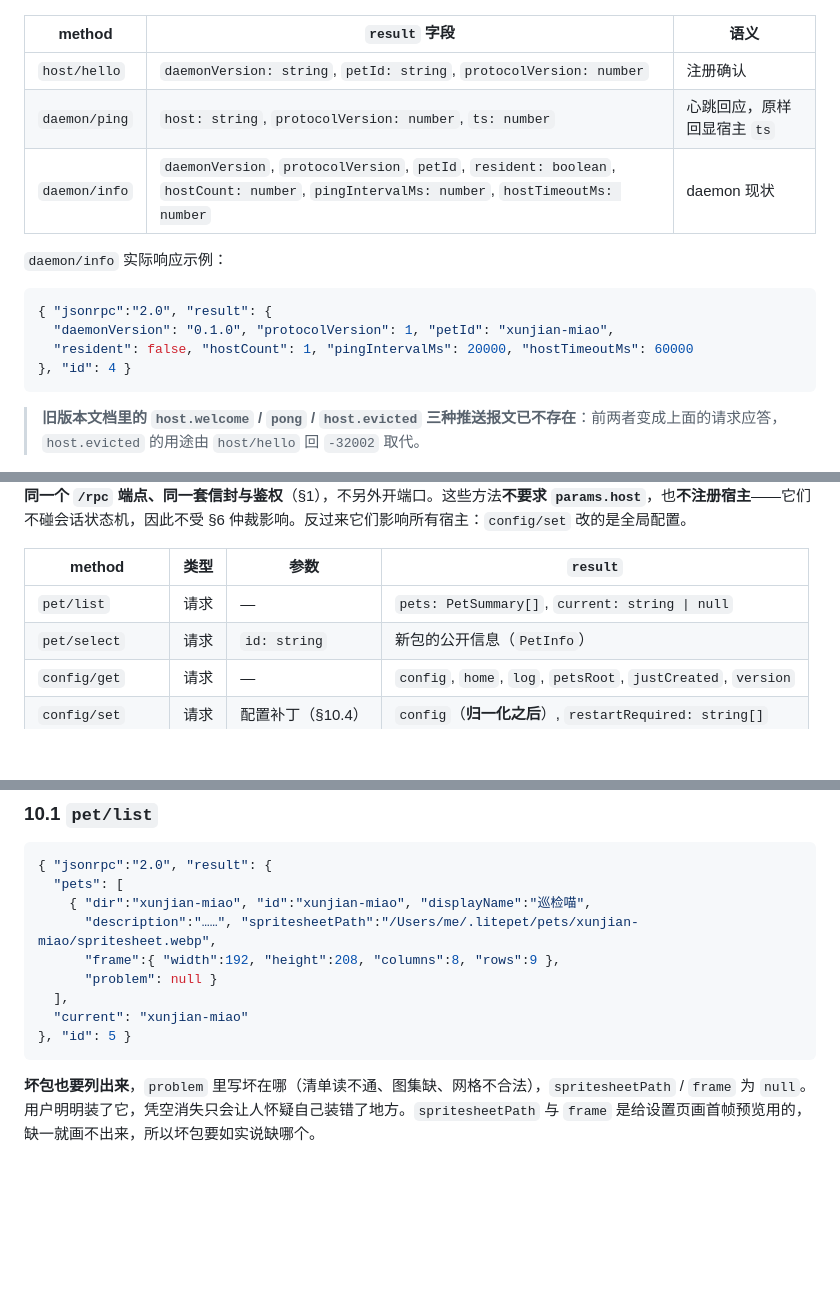
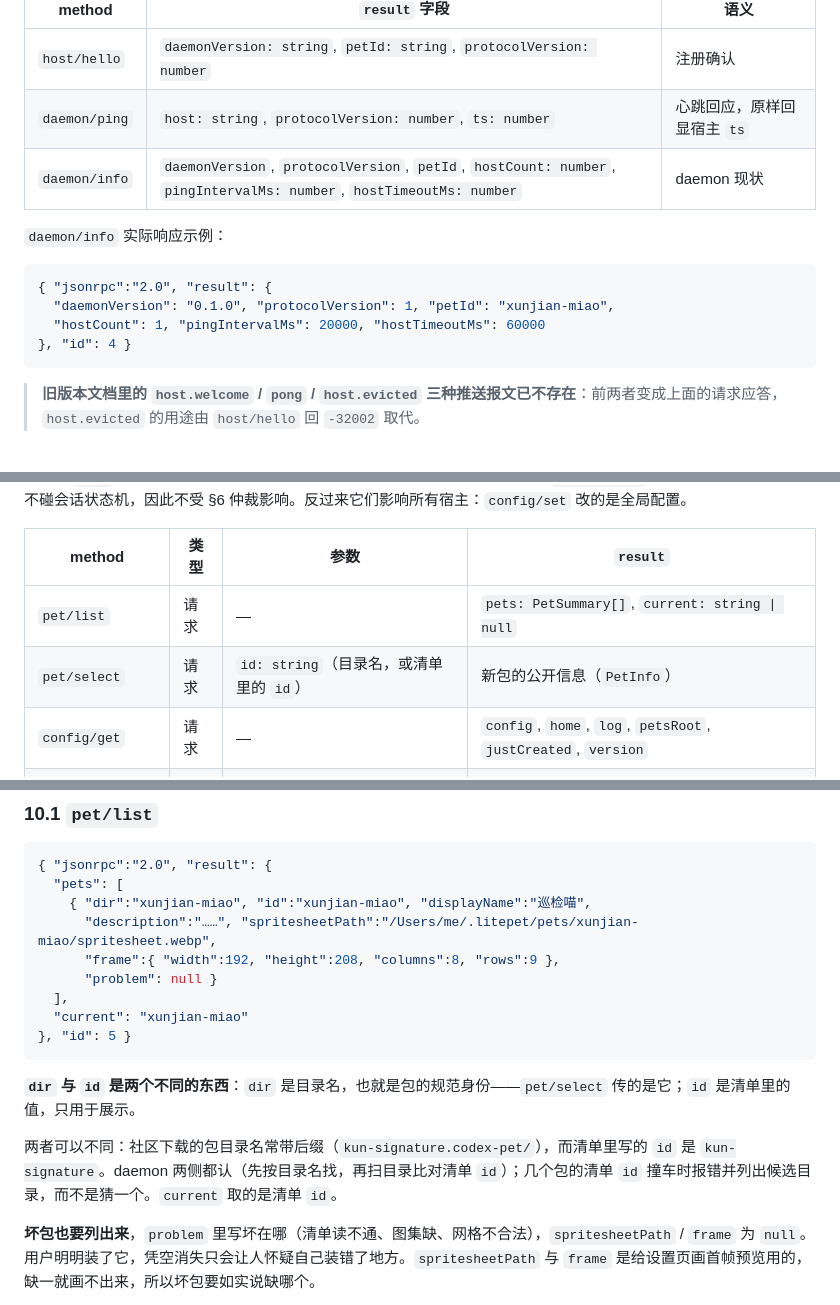
Before and after one commit to gunduziba/litepet, a Markdown page: docs/PROTOCOL.md, 3 parts joined by grey strips. Drawn GitHub-style; blank space fills up the shorter version.

Commit message:
docs(protocol): 说明目录名与清单 id 的区别，删掉已废弃的 resident 字段
daemon/info 从不返回 resident，PROTOCOL.md 却还列着它，宿主照着写类型只会
得到一个恒为 undefined 的字段。

- daemon/info 的结果删掉 resident（src/session.rs 的 info 本就不返回）
- pet/select 的 id 注明可以是目录名或清单 id，并补一段解释两者为何会不同

Co-Authored-By: pi <noreply@pi.dev>

````diff
--- a/docs/PROTOCOL.md
+++ b/docs/PROTOCOL.md
@@ -176,14 +176,14 @@ daemon 只在应答请求时说话，没有主动推送。
 |---|---|---|
 | `host/hello` | `daemonVersion: string`, `petId: string`, `protocolVersion: number` | 注册确认 |
 | `daemon/ping` | `host: string`, `protocolVersion: number`, `ts: number` | 心跳回应，原样回显宿主 `ts` |
-| `daemon/info` | `daemonVersion`, `protocolVersion`, `petId`, `resident: boolean`, `hostCount: number`, `pingIntervalMs: number`, `hostTimeoutMs: number` | daemon 现状 |
+| `daemon/info` | `daemonVersion`, `protocolVersion`, `petId`, `hostCount: number`, `pingIntervalMs: number`, `hostTimeoutMs: number` | daemon 现状 |
 
 `daemon/info` 实际响应示例：
 
 ```json
 { "jsonrpc":"2.0", "result": {
   "daemonVersion": "0.1.0", "protocolVersion": 1, "petId": "xunjian-miao",
-  "resident": false, "hostCount": 1, "pingIntervalMs": 20000, "hostTimeoutMs": 60000
+  "hostCount": 1, "pingIntervalMs": 20000, "hostTimeoutMs": 60000
 }, "id": 4 }
 ```
 
@@ -302,7 +302,7 @@ idle ──agent.start──► working ──agent.end(success)──► celebr
 | method | 类型 | 参数 | `result` |
 |---|---|---|---|
 | `pet/list` | 请求 | — | `pets: PetSummary[]`, `current: string \| null` |
-| `pet/select` | 请求 | `id: string` | 新包的公开信息（`PetInfo`） |
+| `pet/select` | 请求 | `id: string`（目录名，或清单里的 `id`） | 新包的公开信息（`PetInfo`） |
 | `config/get` | 请求 | — | `config`, `home`, `log`, `petsRoot`, `justCreated`, `version` |
 | `config/set` | 请求 | 配置补丁（§10.4） | `config`（**归一化之后**）, `restartRequired: string[]` |
 | `notify/test` | 请求 | — | `sound: boolean`, `desktop: boolean`, `push: boolean` |
@@ -323,6 +323,10 @@ idle ──agent.start──► working ──agent.end(success)──► celebr
   "current": "xunjian-miao"
 }, "id": 5 }
 ```
+
+**`dir` 与 `id` 是两个不同的东西**：`dir` 是目录名，也就是包的规范身份——`pet/select` 传的是它；`id` 是清单里的值，只用于展示。
+
+两者可以不同：社区下载的包目录名常带后缀（`kun-signature.codex-pet/`），而清单里写的 `id` 是 `kun-signature`。daemon 两侧都认（先按目录名找，再扫目录比对清单 `id`）；几个包的清单 `id` 撞车时报错并列出候选目录，而不是猜一个。`current` 取的是清单 `id`。
 
 **坏包也要列出来**，`problem` 里写坏在哪（清单读不通、图集缺、网格不合法），`spritesheetPath` / `frame` 为 `null`。用户明明装了它，凭空消失只会让人怀疑自己装错了地方。`spritesheetPath` 与 `frame` 是给设置页画首帧预览用的，缺一就画不出来，所以坏包要如实说缺哪个。
 
````
